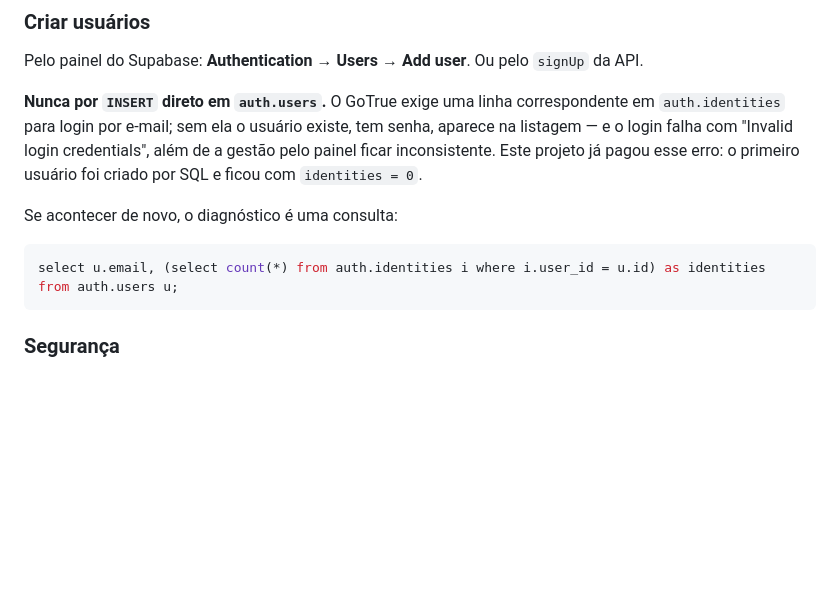
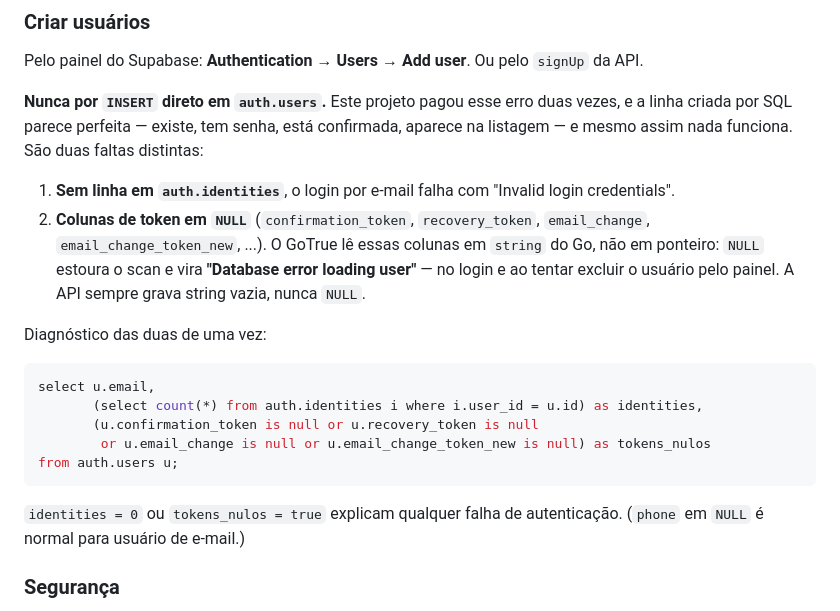
Before and after one commit to LucasWinter/geracaodevideo, a Markdown page: README.md, the part around the change. Rendered like a GitHub page; blank space fills up the shorter version.

Commit message:
Documenta o segundo estrago do INSERT manual em auth.users
Criar usuario por SQL bruto deixa duas faltas distintas, nao uma. Alem da linha
ausente em auth.identities, as colunas de token ficam NULL — e o GoTrue as le em
string do Go, nao em ponteiro. NULL estoura o scan e aparece como 'Database
error loading user', tanto no login quanto ao excluir o usuario pelo painel.

As colunas do usuario existente foram normalizadas para string vazia, que e o
que a API grava. Varri todas as colunas de texto e jsonb de auth.users e
auth.identities: so sobrou phone em NULL, que e o esperado para usuario de
e-mail.

README passa a trazer a consulta que diagnostica as duas de uma vez.

Co-Authored-By: Claude Opus 5 <noreply@anthropic.com>
Claude-Session: https://claude.ai/code/session_015vf81sgUAJRU8gG3dPsoFk

````diff
--- a/README.md
+++ b/README.md
@@ -173,17 +173,28 @@ Duas armadilhas já pagas por este projeto:
 
 Pelo painel do Supabase: **Authentication → Users → Add user**. Ou pelo `signUp` da API.
 
-**Nunca por `INSERT` direto em `auth.users`.** O GoTrue exige uma linha correspondente em
-`auth.identities` para login por e-mail; sem ela o usuário existe, tem senha, aparece na listagem — e
-o login falha com "Invalid login credentials", além de a gestão pelo painel ficar inconsistente. Este
-projeto já pagou esse erro: o primeiro usuário foi criado por SQL e ficou com `identities = 0`.
+**Nunca por `INSERT` direto em `auth.users`.** Este projeto pagou esse erro duas vezes, e a linha
+criada por SQL parece perfeita — existe, tem senha, está confirmada, aparece na listagem — e mesmo
+assim nada funciona. São duas faltas distintas:
 
-Se acontecer de novo, o diagnóstico é uma consulta:
+1. **Sem linha em `auth.identities`**, o login por e-mail falha com "Invalid login credentials".
+2. **Colunas de token em `NULL`** (`confirmation_token`, `recovery_token`, `email_change`,
+   `email_change_token_new`, ...). O GoTrue lê essas colunas em `string` do Go, não em ponteiro:
+   `NULL` estoura o scan e vira **"Database error loading user"** — no login e ao tentar excluir o
+   usuário pelo painel. A API sempre grava string vazia, nunca `NULL`.
+
+Diagnóstico das duas de uma vez:
 
 ```sql
-select u.email, (select count(*) from auth.identities i where i.user_id = u.id) as identities
+select u.email,
+       (select count(*) from auth.identities i where i.user_id = u.id) as identities,
+       (u.confirmation_token is null or u.recovery_token is null
+        or u.email_change is null or u.email_change_token_new is null) as tokens_nulos
 from auth.users u;
 ```
+
+`identities = 0` ou `tokens_nulos = true` explicam qualquer falha de autenticação.
+(`phone` em `NULL` é normal para usuário de e-mail.)
 
 ### Segurança
 
````
